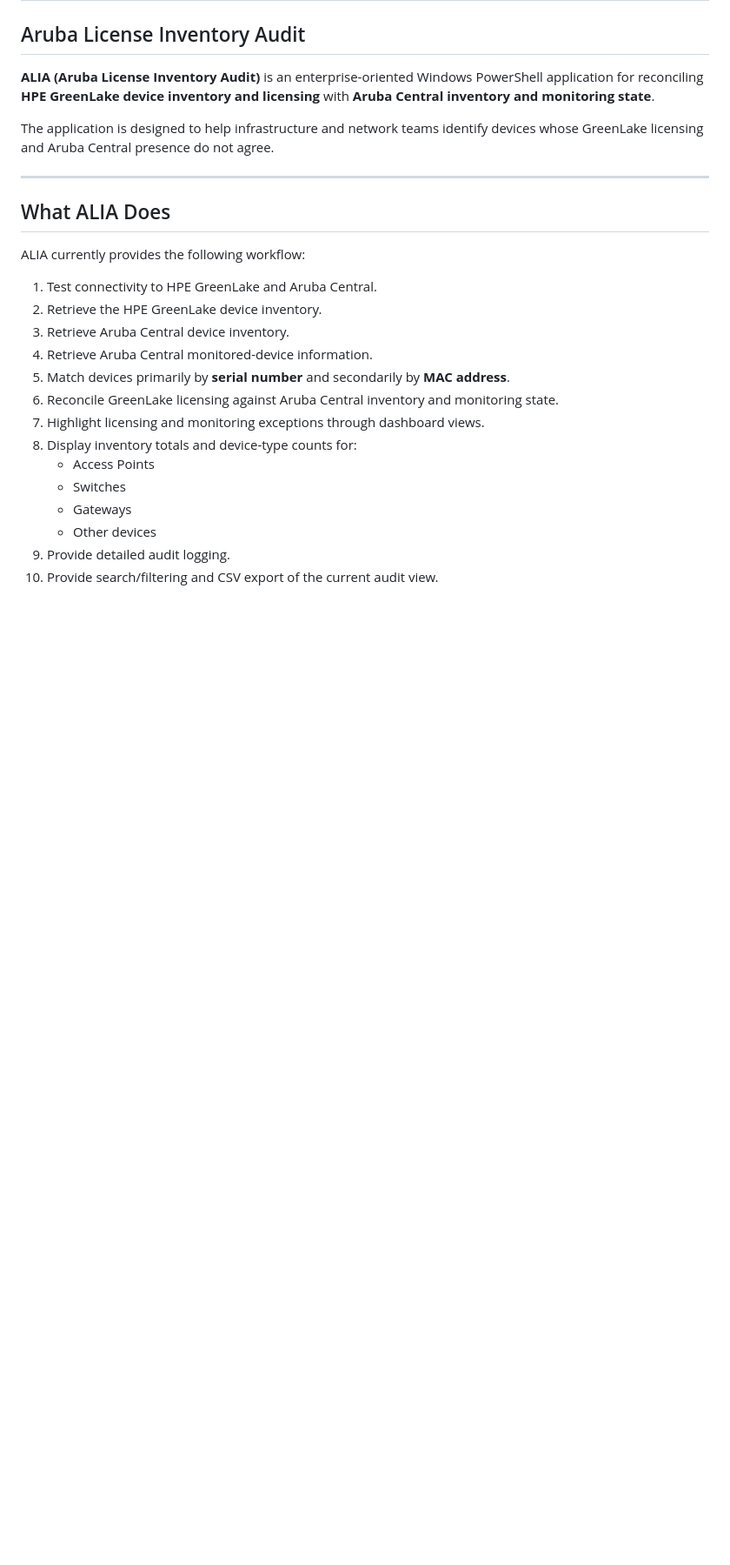
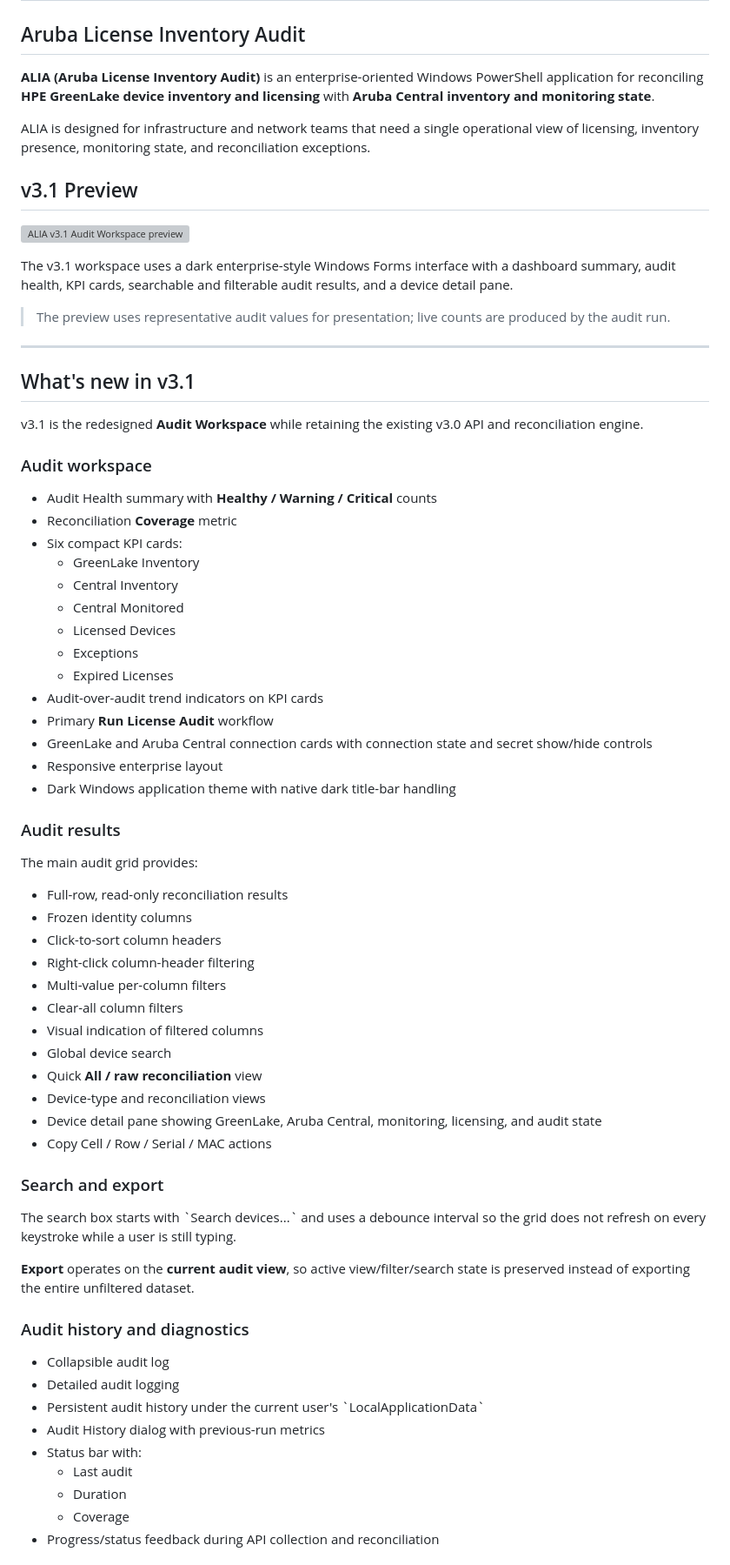
Before and after one commit to Prathameshhankare/ALIA, a Markdown page: README.md, the part around one of its changes. Shown at 87% size. Drawn GitHub-style; blank space fills up the shorter version; grey boxes are pictures that could not be loaded.

```diff
--- a/README.md
+++ b/README.md
@@ -4,25 +4,71 @@
 
 **ALIA (Aruba License Inventory Audit)** is an enterprise-oriented Windows PowerShell application for reconciling **HPE GreenLake device inventory and licensing** with **Aruba Central inventory and monitoring state**.
 
-The application is designed to help infrastructure and network teams identify devices whose GreenLake licensing and Aruba Central presence do not agree.
+ALIA is designed for infrastructure and network teams that need a single operational view of licensing, inventory presence, monitoring state, and reconciliation exceptions.
+
+## v3.1 Preview
+
+![ALIA v3.1 Audit Workspace preview](docs/ALIA-v3.1-preview.svg)
+
+The v3.1 workspace uses a dark enterprise-style Windows Forms interface with a dashboard summary, audit health, KPI cards, searchable and filterable audit results, and a device detail pane.
+
+> The preview uses representative audit values for presentation; live counts are produced by the audit run.
 
 ---
 
-## What ALIA Does
+## What's new in v3.1
 
-ALIA currently provides the following workflow:
+v3.1 is the redesigned **Audit Workspace** while retaining the existing v3.0 API and reconciliation engine.
 
-1. Test connectivity to HPE GreenLake and Aruba Central.
-2. Retrieve the HPE GreenLake device inventory.
-3. Retrieve Aruba Central device inventory.
-4. Retrieve Aruba Central monitored-device information.
-5. Match devices primarily by **serial number** and secondarily by **MAC address**.
-6. Reconcile GreenLake licensing against Aruba Central inventory and monitoring state.
-7. Highlight licensing and monitoring exceptions through dashboard views.
-8. Display inventory totals and device-type counts for:
-   - Access Points
-   - Switches
-   - Gateways
-   - Other devices
-9. Provide detailed audit logging.
-10. Provide search/filtering and CSV export of the current audit view.
+### Audit workspace
+
+- Audit Health summary with **Healthy / Warning / Critical** counts
+- Reconciliation **Coverage** metric
+- Six compact KPI cards:
+  - GreenLake Inventory
+  - Central Inventory
+  - Central Monitored
+  - Licensed Devices
+  - Exceptions
+  - Expired Licenses
+- Audit-over-audit trend indicators on KPI cards
+- Primary **Run License Audit** workflow
+- GreenLake and Aruba Central connection cards with connection state and secret show/hide controls
+- Responsive enterprise layout
+- Dark Windows application theme with native dark title-bar handling
+
+### Audit results
+
+The main audit grid provides:
+
+- Full-row, read-only reconciliation results
+- Frozen identity columns
+- Click-to-sort column headers
+- Right-click column-header filtering
+- Multi-value per-column filters
+- Clear-all column filters
+- Visual indication of filtered columns
+- Global device search
+- Quick **All / raw reconciliation** view
+- Device-type and reconciliation views
+- Device detail pane showing GreenLake, Aruba Central, monitoring, licensing, and audit state
+- Copy Cell / Row / Serial / MAC actions
+
+### Search and export
+
+The search box starts with \`Search devices...\` and uses a debounce interval so the grid does not refresh on every keystroke while a user is still typing.
+
+**Export** operates on the **current audit view**, so active view/filter/search state is preserved instead of exporting the entire unfiltered dataset.
+
+### Audit history and diagnostics
+
+- Collapsible audit log
+- Detailed audit logging
+- Persistent audit history under the current user's \`LocalApplicationData\`
+- Audit History dialog with previous-run metrics
+- Status bar with:
+  - Last audit
+  - Duration
+  - Coverage
+- Progress/status feedback during API collection and reconciliation
+
```
Also changed, not shown: other parts of README.md (+119 -93 lines).
